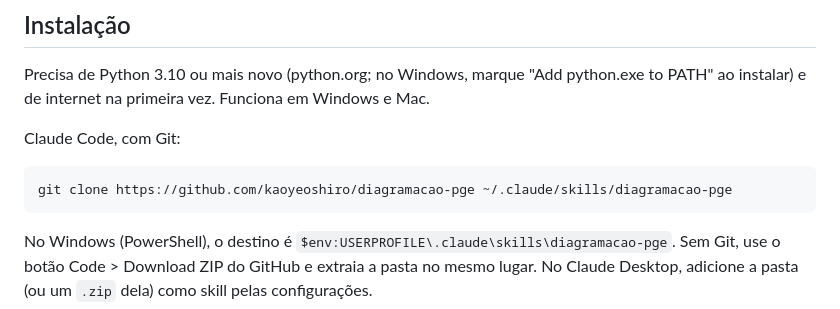
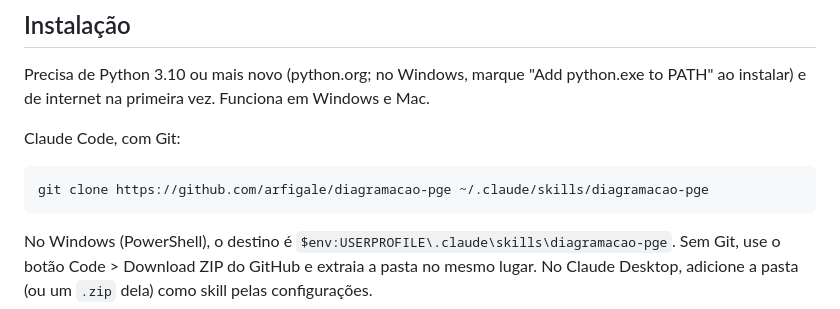
Before and after one commit to arfigale/diagramacao-pge, a Markdown page: README.md, the part around the change. GitHub-like rendering.

Commit message:
README aponta para o repositório arfigale/diagramacao-pge
Co-Authored-By: Claude Sonnet 5.5 <noreply@anthropic.com>
Claude-Session: https://claude.ai/code/session_01KgfeArEXpbatYaM4Mnj6Xf

````diff
--- a/README.md
+++ b/README.md
@@ -13,7 +13,7 @@ Precisa de Python 3.10 ou mais novo (python.org; no Windows, marque "Add python.
 Claude Code, com Git:
 
 ```bash
-git clone https://github.com/kaoyeoshiro/diagramacao-pge ~/.claude/skills/diagramacao-pge
+git clone https://github.com/arfigale/diagramacao-pge ~/.claude/skills/diagramacao-pge
 ```
 
 No Windows (PowerShell), o destino é `$env:USERPROFILE\.claude\skills\diagramacao-pge`. Sem Git, use o botão Code > Download ZIP do GitHub e extraia a pasta no mesmo lugar. No Claude Desktop, adicione a pasta (ou um `.zip` dela) como skill pelas configurações.
````
